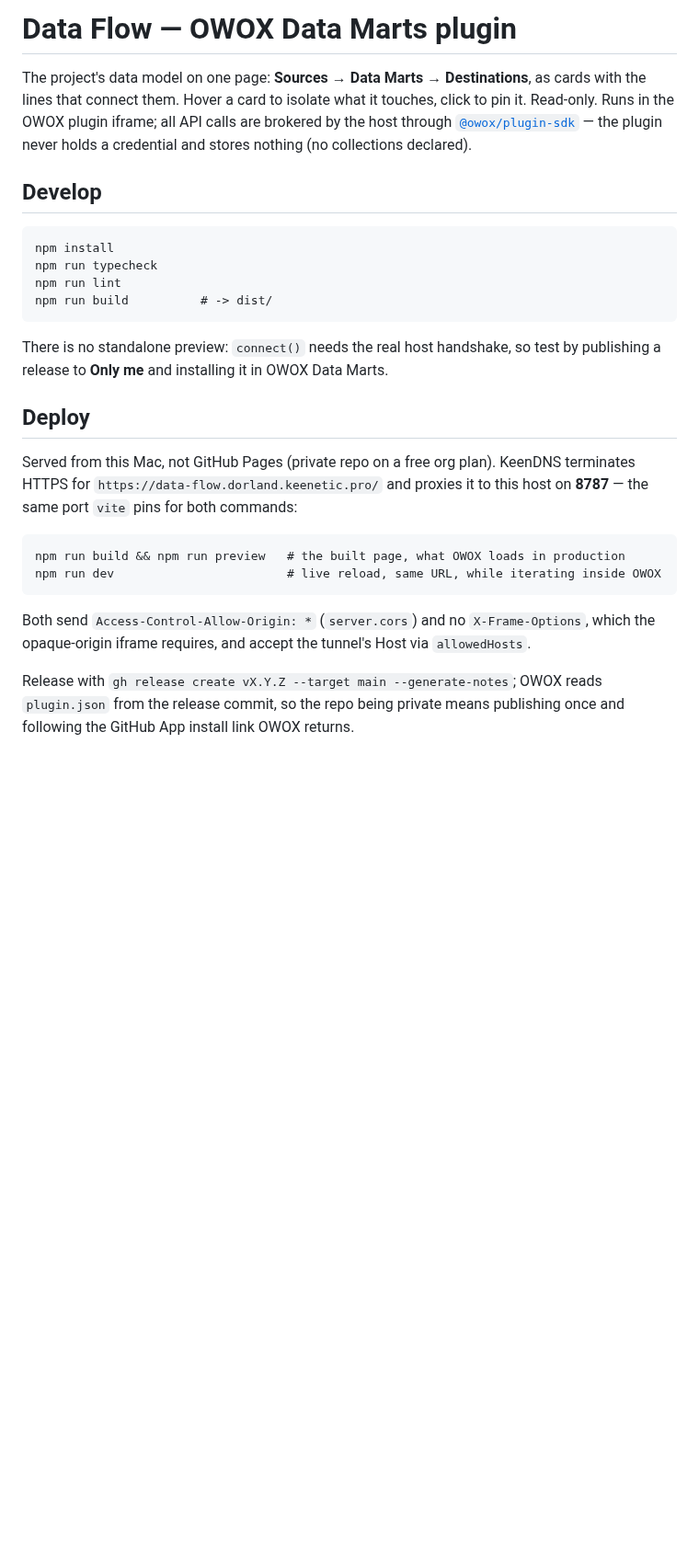
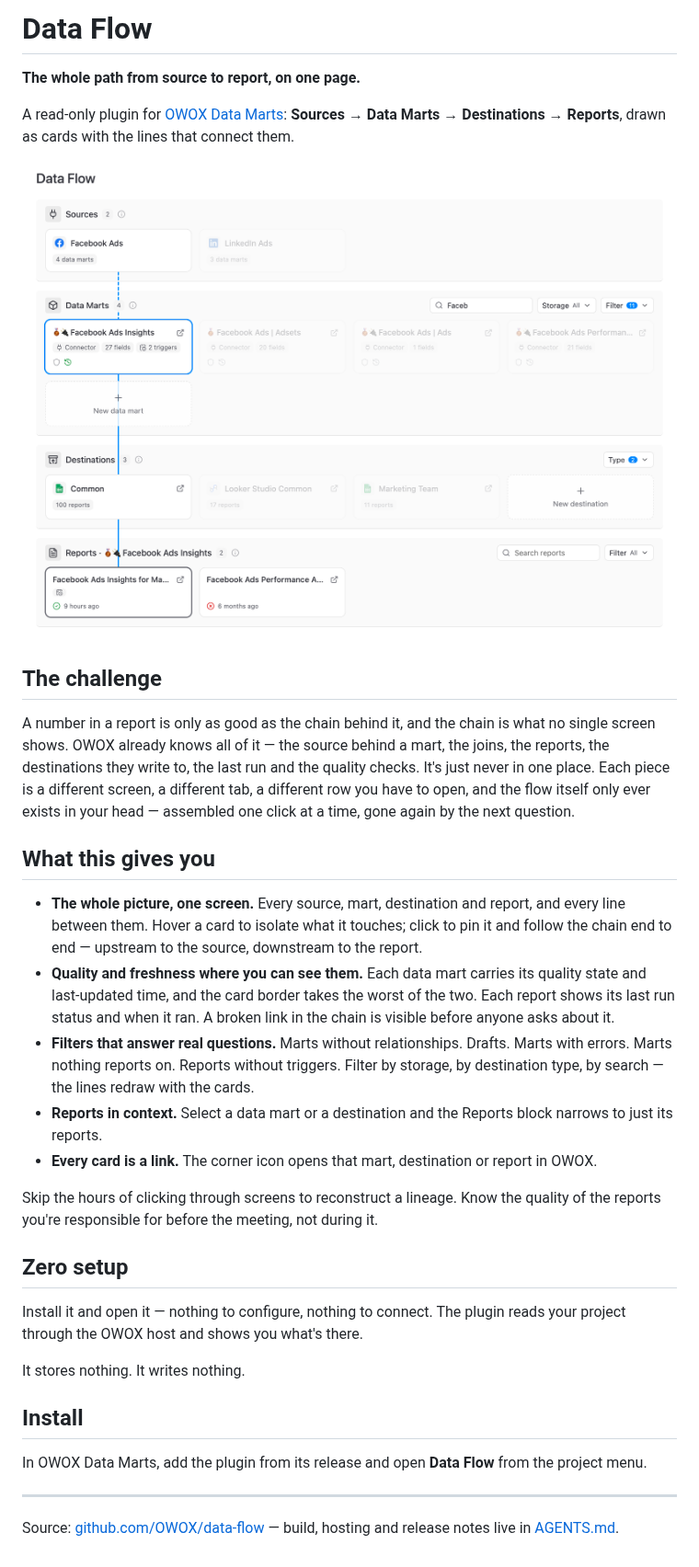
Before and after one commit to OWOX/data-flow, a Markdown page: README.md, the part around the change. Shown at 92% size. Drawn GitHub-style; pictures changed too: docs/screenshot.png (added); blank space fills up the shorter version.

Commit message:
docs: the readme is for the analyst, not the developer
The flow is not missing from OWOX, it is scattered: every piece on its own
screen, tab or row, assembled by hand and gone by the next question. Lead
with that, then with the page that holds it all at once, and show it.

Build, hosting and release notes move to AGENTS.md, where the people who
need them already look.

Co-Authored-By: Claude Opus 5 (1M context) <noreply@anthropic.com>

```diff
--- a/README.md
+++ b/README.md
@@ -1,33 +1,51 @@
-# Data Flow — OWOX Data Marts plugin
+# Data Flow
 
-The project's data model on one page: **Sources** → **Data Marts** → **Destinations**, as cards with
-the lines that connect them. Hover a card to isolate what it touches, click to pin it. Read-only.
-Runs in the OWOX plugin iframe; all API calls are brokered by the host through
-[`@owox/plugin-sdk`](https://docs.owox.com/packages/plugin-sdk/readme/) — the plugin never holds a
-credential and stores nothing (no collections declared).
+**The whole path from source to report, on one page.**
 
-## Develop
+A read-only plugin for [OWOX Data Marts](https://docs.owox.com/): **Sources → Data Marts →
+Destinations → Reports**, drawn as cards with the lines that connect them.
 
-    npm install
-    npm run typecheck
-    npm run lint
-    npm run build          # -> dist/
+![Data Flow: sources, data marts, destinations and reports on one canvas, with the selected chain highlighted](docs/screenshot.png)
 
-There is no standalone preview: `connect()` needs the real host handshake, so test by publishing a
-release to **Only me** and installing it in OWOX Data Marts.
+## The challenge
 
-## Deploy
+A number in a report is only as good as the chain behind it, and the chain is what no single screen
+shows. OWOX already knows all of it — the source behind a mart, the joins, the reports, the
+destinations they write to, the last run and the quality checks. It's just never in one place.
+Each piece is a different screen, a different tab, a different row you have to open, and the flow
+itself only ever exists in your head — assembled one click at a time, gone again by the next
+question.
 
-Served from this Mac, not GitHub Pages (private repo on a free org plan). KeenDNS terminates HTTPS
-for `https://data-flow.dorland.keenetic.pro/` and proxies it to this host on **8787** — the same
-port `vite` pins for both commands:
+## What this gives you
 
-    npm run build && npm run preview   # the built page, what OWOX loads in production
-    npm run dev                        # live reload, same URL, while iterating inside OWOX
+- **The whole picture, one screen.** Every source, mart, destination and report, and every line
+  between them. Hover a card to isolate what it touches; click to pin it and follow the chain
+  end to end — upstream to the source, downstream to the report.
+- **Quality and freshness where you can see them.** Each data mart carries its quality state and
+  last-updated time, and the card border takes the worst of the two. Each report shows its last run
+  status and when it ran. A broken link in the chain is visible before anyone asks about it.
+- **Filters that answer real questions.** Marts without relationships. Drafts. Marts with errors.
+  Marts nothing reports on. Reports without triggers. Filter by storage, by destination type, by
+  search — the lines redraw with the cards.
+- **Reports in context.** Select a data mart or a destination and the Reports block narrows to just
+  its reports.
+- **Every card is a link.** The corner icon opens that mart, destination or report in OWOX.
 
-Both send `Access-Control-Allow-Origin: *` (`server.cors`) and no `X-Frame-Options`, which the
-opaque-origin iframe requires, and accept the tunnel's Host via `allowedHosts`.
+Skip the hours of clicking through screens to reconstruct a lineage. Know the quality of the
+reports you're responsible for before the meeting, not during it.
 
-Release with `gh release create vX.Y.Z --target main --generate-notes`; OWOX reads `plugin.json`
-from the release commit, so the repo being private means publishing once and following the GitHub
-App install link OWOX returns.
+## Zero setup
+
+Install it and open it — nothing to configure, nothing to connect. The plugin reads your project
+through the OWOX host and shows you what's there.
+
+It stores nothing. It writes nothing.
+
+## Install
+
+In OWOX Data Marts, add the plugin from its release and open **Data Flow** from the project menu.
+
+---
+
+Source: [github.com/OWOX/data-flow](https://github.com/OWOX/data-flow) — build, hosting and release
+notes live in [AGENTS.md](AGENTS.md).
```
Also changed, not shown: AGENTS.md (+15 -0 lines).
